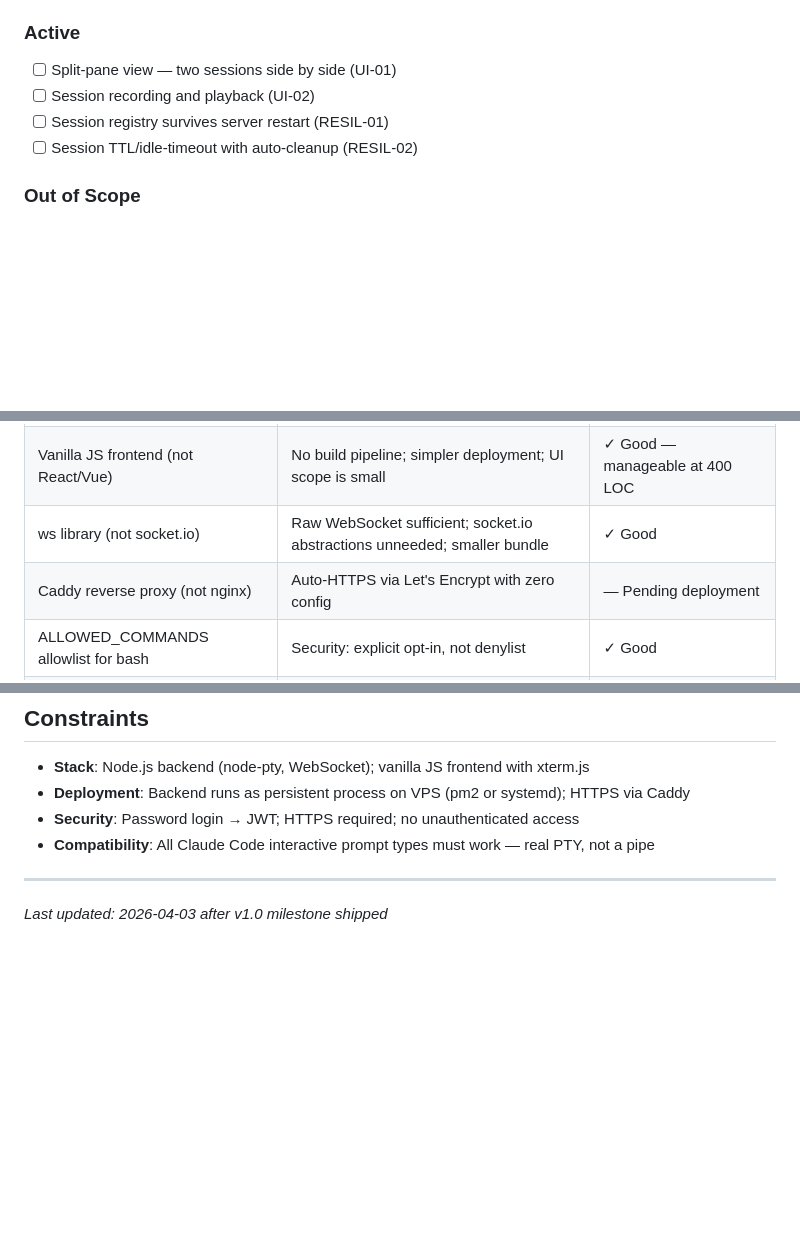
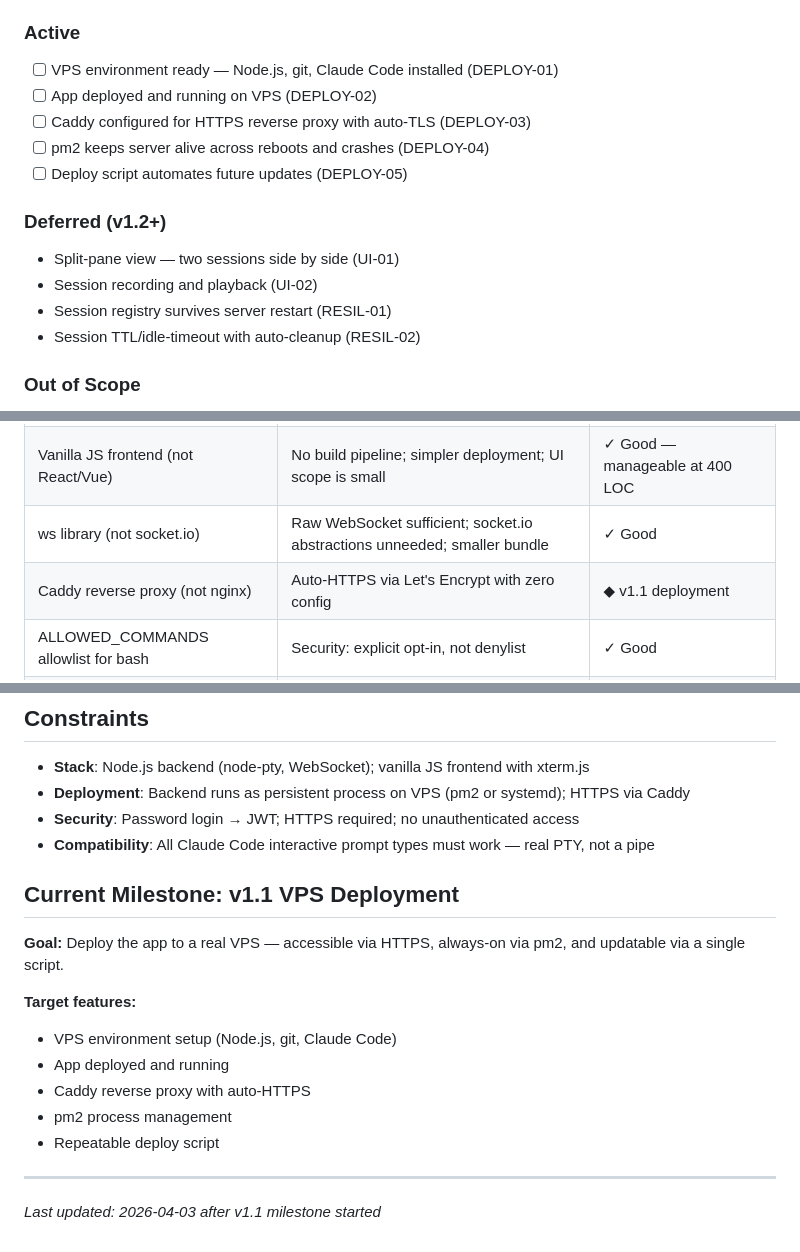
Before and after one commit to Eco-Basics/VPS-Interface, a Markdown page: .planning/PROJECT.md, 3 parts joined by grey strips. GitHub-like rendering; blank space fills up the shorter version.

Commit message:
docs: start milestone v1.1 VPS Deployment

```diff
--- a/.planning/PROJECT.md
+++ b/.planning/PROJECT.md
@@ -32,10 +32,18 @@ Full Claude Code interactivity from any device, anywhere — spawn sessions in p
 
 ### Active
 
-- [ ] Split-pane view — two sessions side by side (UI-01)
-- [ ] Session recording and playback (UI-02)
-- [ ] Session registry survives server restart (RESIL-01)
-- [ ] Session TTL/idle-timeout with auto-cleanup (RESIL-02)
+- [ ] VPS environment ready — Node.js, git, Claude Code installed (DEPLOY-01)
+- [ ] App deployed and running on VPS (DEPLOY-02)
+- [ ] Caddy configured for HTTPS reverse proxy with auto-TLS (DEPLOY-03)
+- [ ] pm2 keeps server alive across reboots and crashes (DEPLOY-04)
+- [ ] Deploy script automates future updates (DEPLOY-05)
+
+### Deferred (v1.2+)
+
+- Split-pane view — two sessions side by side (UI-01)
+- Session recording and playback (UI-02)
+- Session registry survives server restart (RESIL-01)
+- Session TTL/idle-timeout with auto-cleanup (RESIL-02)
 
 ### Out of Scope
 
@@ -72,7 +80,7 @@ Known issues / tech debt:
 | xterm.js for rendering | Same engine as VS Code terminal; handles all ANSI; mobile-compatible | ✓ Good |
 | Vanilla JS frontend (not React/Vue) | No build pipeline; simpler deployment; UI scope is small | ✓ Good — manageable at 400 LOC |
 | ws library (not socket.io) | Raw WebSocket sufficient; socket.io abstractions unneeded; smaller bundle | ✓ Good |
-| Caddy reverse proxy (not nginx) | Auto-HTTPS via Let's Encrypt with zero config | — Pending deployment |
+| Caddy reverse proxy (not nginx) | Auto-HTTPS via Let's Encrypt with zero config | ◆ v1.1 deployment |
 | ALLOWED_COMMANDS allowlist for bash | Security: explicit opt-in, not denylist | ✓ Good |
 | Auto-numbered tabs (not inline rename) | Simpler UX; rename adds double-click interaction with no clear affordance | ✓ Good — user preferred |
 | Status dots: green/red/grey | red=input required, grey=exited — clearer than yellow | ✓ Good — validated in UAT |
@@ -84,5 +92,16 @@ Known issues / tech debt:
 - **Security**: Password login → JWT; HTTPS required; no unauthenticated access
 - **Compatibility**: All Claude Code interactive prompt types must work — real PTY, not a pipe
 
+## Current Milestone: v1.1 VPS Deployment
+
+**Goal:** Deploy the app to a real VPS — accessible via HTTPS, always-on via pm2, and updatable via a single script.
+
+**Target features:**
+- VPS environment setup (Node.js, git, Claude Code)
+- App deployed and running
+- Caddy reverse proxy with auto-HTTPS
+- pm2 process management
+- Repeatable deploy script
+
 ---
-*Last updated: 2026-04-03 after v1.0 milestone shipped*
+*Last updated: 2026-04-03 after v1.1 milestone started*
```
Also changed, not shown: .planning/STATE.md (+13 -11 lines).
